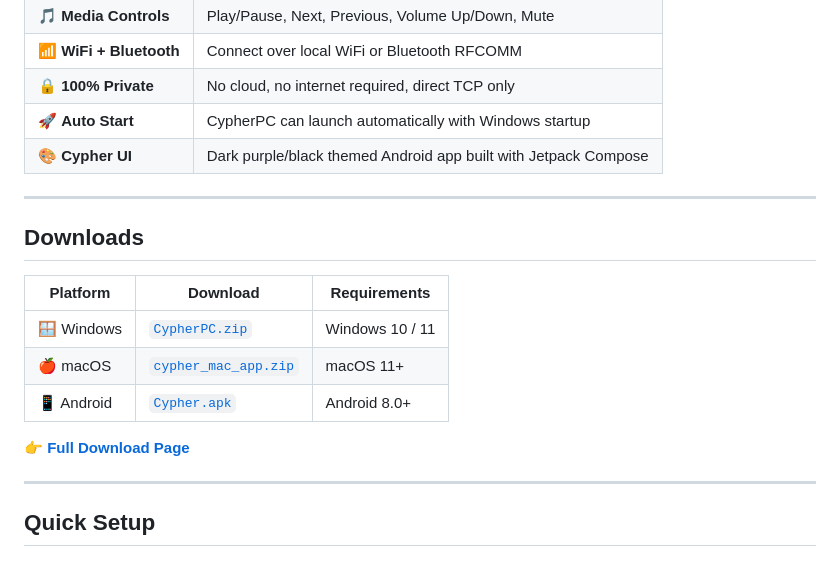
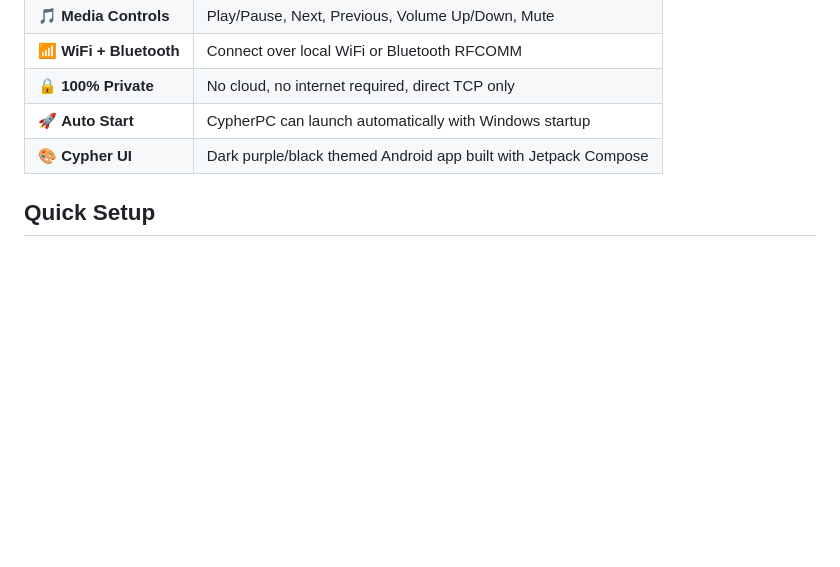
Before and after one commit to Kirtanshilodre/Cypher_Remote, a Markdown page: README.md, the part around the change. Rendered like a GitHub page; blank space fills up the shorter version.

```diff
--- a/README.md
+++ b/README.md
@@ -38,20 +38,6 @@ Android App  ──── TCP ────▶  CypherPC / cypher_mac_app  (Port
 | 🔒 **100% Private** | No cloud, no internet required, direct TCP only |
 | 🚀 **Auto Start** | CypherPC can launch automatically with Windows startup |
 | 🎨 **Cypher UI** | Dark purple/black themed Android app built with Jetpack Compose |
-
----
-
-## Downloads
-
-| Platform | Download | Requirements |
-|---|---|---|
-| 🪟 Windows | [`CypherPC.zip`](https://github.com/Kirtanshilodre/Cypher_Remote/releases/download/v1.0/CypherPC.zip) | Windows 10 / 11 |
-| 🍎 macOS | [`cypher_mac_app.zip`](https://github.com/Kirtanshilodre/Cypher_Remote/releases/download/v1.0/cypher_mac_app.zip) | macOS 11+ |
-| 📱 Android | [`Cypher.apk`](https://github.com/Kirtanshilodre/Cypher_Remote/releases/download/v1.0/Cypher.apk) | Android 8.0+ |
-
-👉 **[Full Download Page](https://kirtanshilodre.github.io/Cypher_Remote)**
-
----
 
 ## Quick Setup
 
```
